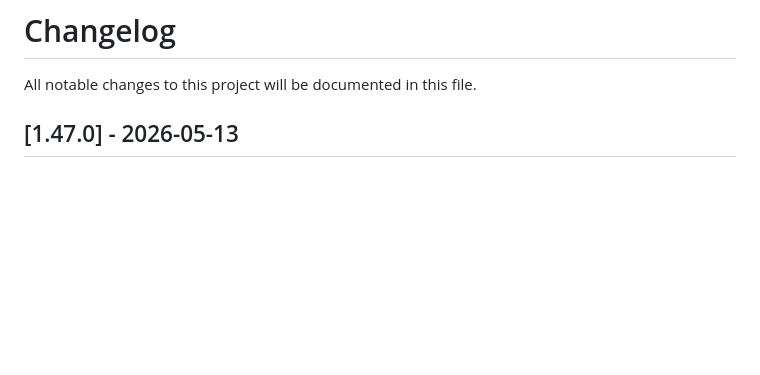
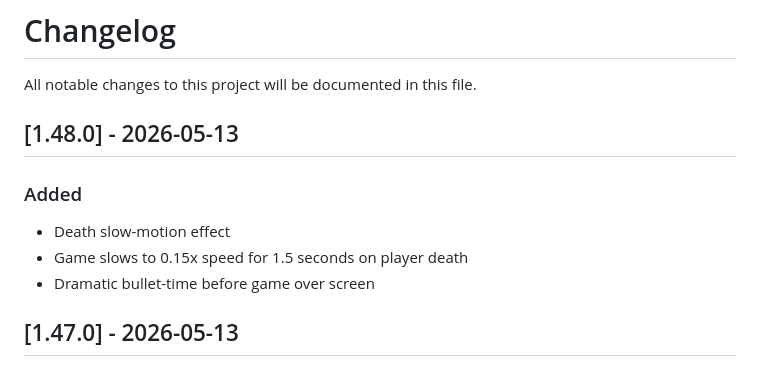
Before and after one commit to Hanazar-Games/Kimi2.6-AIGC-Webgame-Project, a Markdown page: CHANGELOG.md, the part around the change. GitHub-like rendering; blank space fills up the shorter version.

Commit message:
docs: update CHANGELOG for v1.48.0 (death slow-mo)

```diff
--- a/CHANGELOG.md
+++ b/CHANGELOG.md
@@ -1,6 +1,13 @@
 # Changelog
 
 All notable changes to this project will be documented in this file.
+
+## [1.48.0] - 2026-05-13
+
+### Added
+- Death slow-motion effect
+- Game slows to 0.15x speed for 1.5 seconds on player death
+- Dramatic bullet-time before game over screen
 
 ## [1.47.0] - 2026-05-13
 
```
